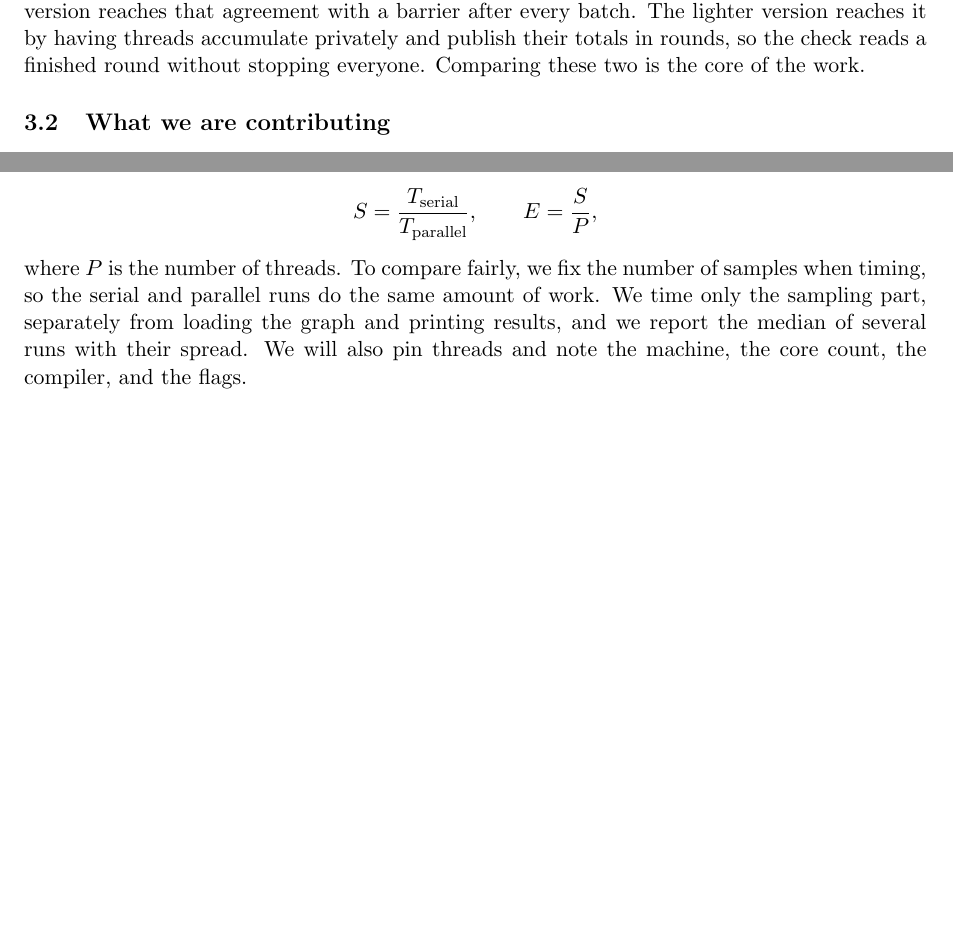
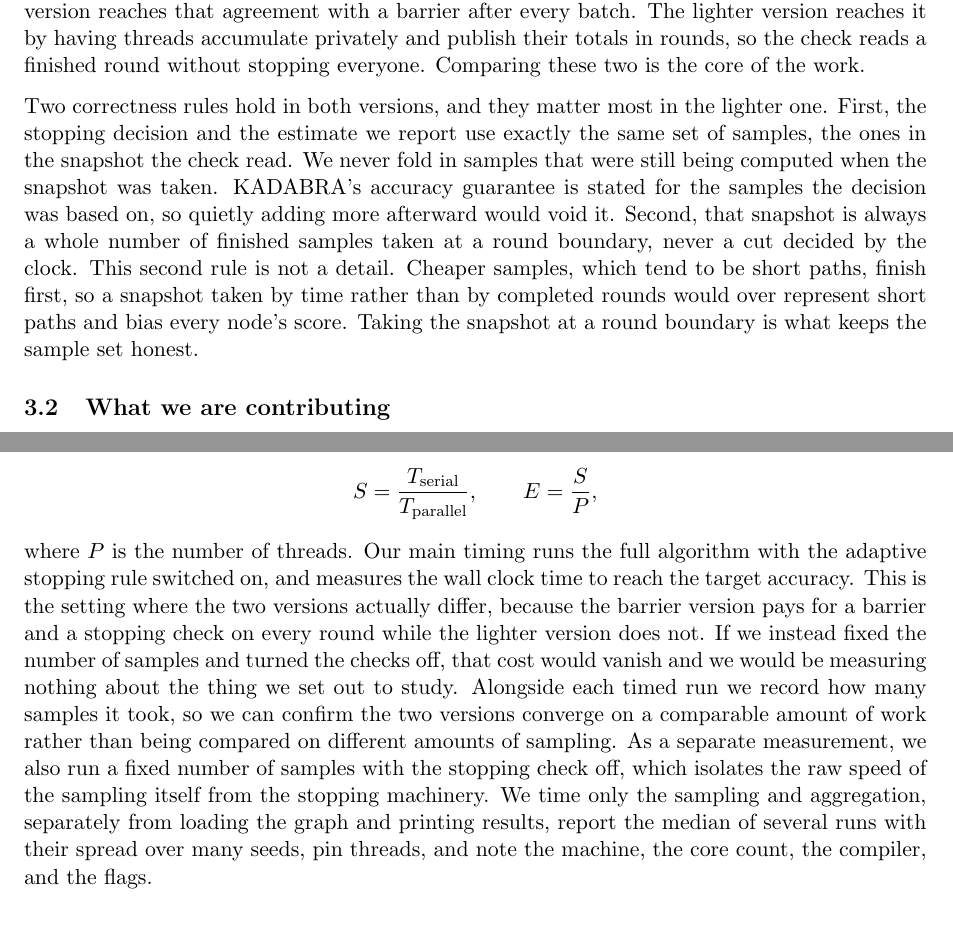
Before and after one commit to ibbi1020/pdc-kadabra-submission, a LaTeX document (proposal/proposal.tex): two parts of pages 3 and 4 of 5, joined at a grey line, cut so that both start at the same text, the shorter picture padded with empty space. Compiled offline with pdfLaTeX.

Commit message:
docs: fix timing methodology and state snapshot-sample correctness rule

```diff
--- a/proposal/proposal.tex
+++ b/proposal/proposal.tex
@@ -105,6 +105,8 @@ The sequential sampler and the simple parallel version are a few hundred lines e
 
 Threads draw independent samples in parallel. The shared state is the table of per node scores and a counter of samples taken. The one place that needs care is the stopping check, where the threads have to agree on a consistent set of totals before the rule is evaluated. The simple version reaches that agreement with a barrier after every batch. The lighter version reaches it by having threads accumulate privately and publish their totals in rounds, so the check reads a finished round without stopping everyone. Comparing these two is the core of the work.
 
+Two correctness rules hold in both versions, and they matter most in the lighter one. First, the stopping decision and the estimate we report use exactly the same set of samples, the ones in the snapshot the check read. We never fold in samples that were still being computed when the snapshot was taken. KADABRA's accuracy guarantee is stated for the samples the decision was based on, so quietly adding more afterward would void it. Second, that snapshot is always a whole number of finished samples taken at a round boundary, never a cut decided by the clock. This second rule is not a detail. Cheaper samples, which tend to be short paths, finish first, so a snapshot taken by time rather than by completed rounds would over represent short paths and bias every node's score. Taking the snapshot at a round boundary is what keeps the sample set honest.
+
 \subsection{What we are contributing}
 
 Beyond the simple parallel loop, which is the 2019 baseline, our contribution is a measured study of two things that paper did not put at the centre. The first is how much the barrier actually costs on small graphs on ordinary hardware, which we show by reproducing the barrier version and the lighter version side by side. The second is how the round length changes the balance between synchronization overhead and wasted samples. Throughout, we keep KADABRA's stopping rule unchanged, so the accuracy guarantee still holds and any error we report belongs to the sampling, not to a broken rule.
@@ -130,7 +132,7 @@ A reference implementation of KADABRA exists at \url{https://github.com/natema/k
 \[
 S = \frac{T_{\text{serial}}}{T_{\text{parallel}}}, \qquad E = \frac{S}{P},
 \]
-where $P$ is the number of threads. To compare fairly, we fix the number of samples when timing, so the serial and parallel runs do the same amount of work. We time only the sampling part, separately from loading the graph and printing results, and we report the median of several runs with their spread. We will also pin threads and note the machine, the core count, the compiler, and the flags.
+where $P$ is the number of threads. Our main timing runs the full algorithm with the adaptive stopping rule switched on, and measures the wall clock time to reach the target accuracy. This is the setting where the two versions actually differ, because the barrier version pays for a barrier and a stopping check on every round while the lighter version does not. If we instead fixed the number of samples and turned the checks off, that cost would vanish and we would be measuring nothing about the thing we set out to study. Alongside each timed run we record how many samples it took, so we can confirm the two versions converge on a comparable amount of work rather than being compared on different amounts of sampling. As a separate measurement, we also run a fixed number of samples with the stopping check off, which isolates the raw speed of the sampling itself from the stopping machinery. We time only the sampling and aggregation, separately from loading the graph and printing results, report the median of several runs with their spread over many seeds, pin threads, and note the machine, the core count, the compiler, and the flags.
 
 \subsection{Risks and how we handle them}
 
```
Also changed, not shown: proposal/proposal.pdf, proposal/proposal.tex (1 more changed lines).
